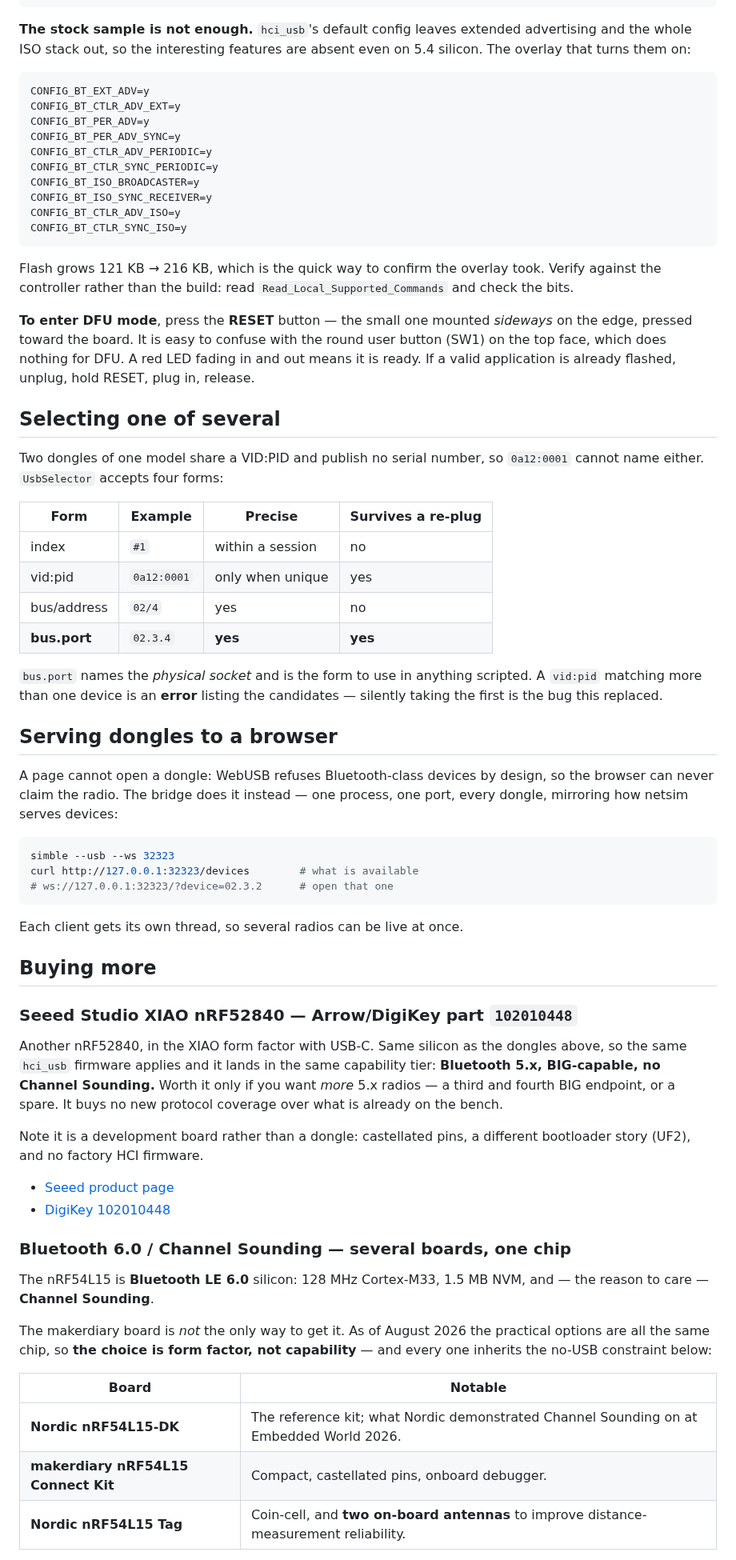
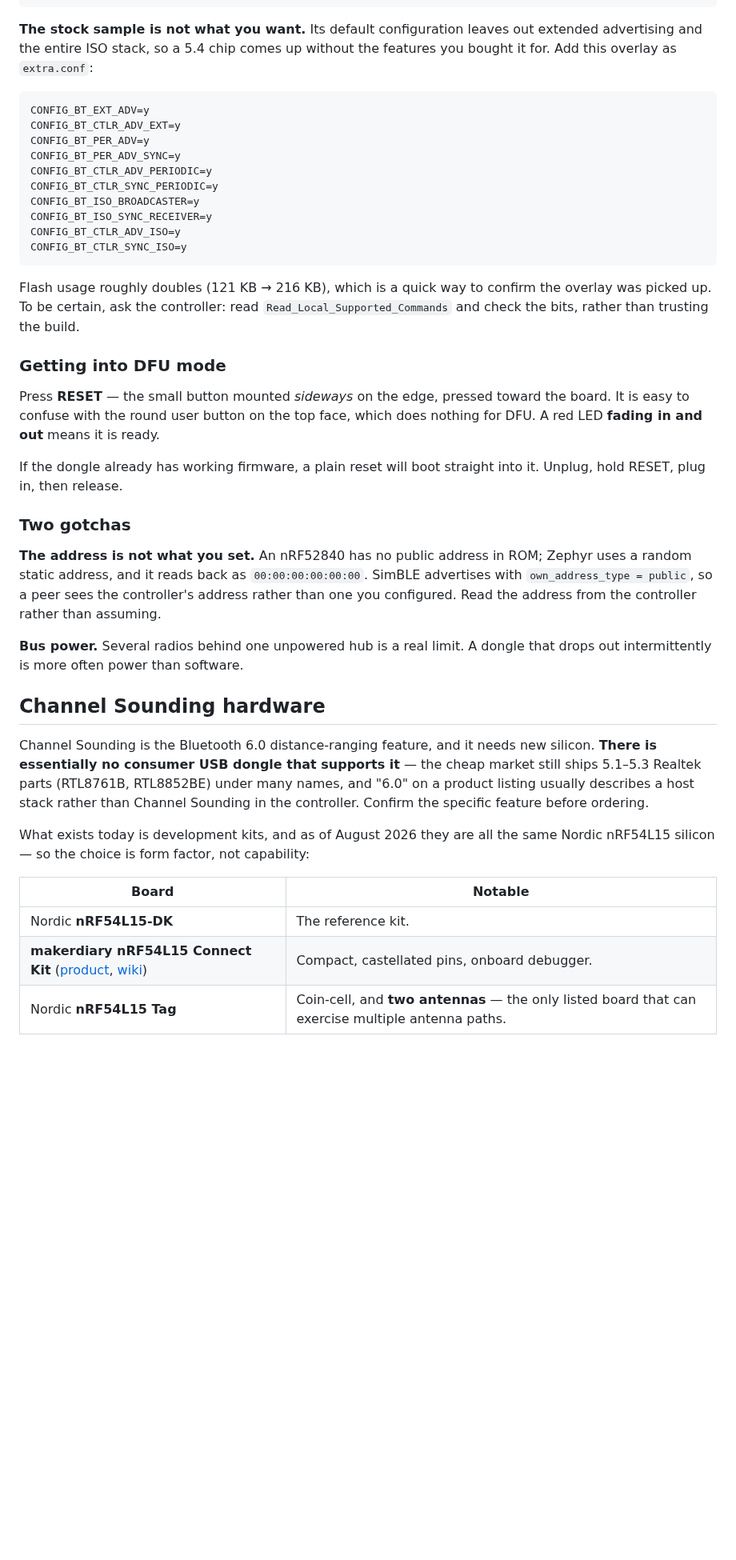
Before and after one commit to schilit/simble, a Markdown page: docs/usb-controllers.md, the part around one of its changes. Shown at 80% size. GitHub-like rendering; blank space fills up the shorter version.

````diff
--- a/docs/usb-controllers.md
+++ b/docs/usb-controllers.md
@@ -52,9 +81,9 @@ nrfutil nrf5sdk-tools pkg generate --hw-version 52 --sd-req 0x00 \
 nrfutil nrf5sdk-tools dfu usb-serial -pkg fw.zip -p /dev/cu.usbmodemXXXX
 ```
 
-**The stock sample is not enough.** `hci_usb`'s default config leaves
-extended advertising and the whole ISO stack out, so the interesting features
-are absent even on 5.4 silicon. The overlay that turns them on:
+**The stock sample is not what you want.** Its default configuration leaves
+out extended advertising and the entire ISO stack, so a 5.4 chip comes up
+without the features you bought it for. Add this overlay as `extra.conf`:
 
 ```
 CONFIG_BT_EXT_ADV=y
@@ -69,74 +98,47 @@ CONFIG_BT_CTLR_ADV_ISO=y
 CONFIG_BT_CTLR_SYNC_ISO=y
 ```
 
-Flash grows 121 KB → 216 KB, which is the quick way to confirm the overlay
-took. Verify against the controller rather than the build: read
-`Read_Local_Supported_Commands` and check the bits.
+Flash usage roughly doubles (121 KB → 216 KB), which is a quick way to confirm
+the overlay was picked up. To be certain, ask the controller: read
+`Read_Local_Supported_Commands` and check the bits, rather than trusting the
+build.
 
-**To enter DFU mode**, press the **RESET** button — the small one mounted
-*sideways* on the edge, pressed toward the board. It is easy to confuse with
-the round user button (SW1) on the top face, which does nothing for DFU. A red
-LED fading in and out means it is ready. If a valid application is already
-flashed, unplug, hold RESET, plug in, release.
+### Getting into DFU mode
 
-## Selecting one of several
+Press **RESET** — the small button mounted *sideways* on the edge, pressed
+toward the board. It is easy to confuse with the round user button on the top
+face, which does nothing for DFU. A red LED **fading in and out** means it is
+ready.
 
-Two dongles of one model share a VID:PID and publish no serial number, so
-`0a12:0001` cannot name either. `UsbSelector` accepts four forms:
+If the dongle already has working firmware, a plain reset will boot straight
+into it. Unplug, hold RESET, plug in, then release.
 
-| Form | Example | Precise | Survives a re-plug |
-|---|---|---|---|
-| index | `#1` | within a session | no |
-| vid:pid | `0a12:0001` | only when unique | yes |
-| bus/address | `02/4` | yes | no |
-| **bus.port** | `02.3.4` | **yes** | **yes** |
+### Two gotchas
 
-`bus.port` names the *physical socket* and is the form to use in anything
-scripted. A `vid:pid` matching more than one device is an **error** listing the
-candidates — silently taking the first is the bug this replaced.
+**The address is not what you set.** An nRF52840 has no public address in ROM;
+Zephyr uses a random static address, and it reads back as
+`00:00:00:00:00:00`. SimBLE advertises with `own_address_type = public`, so a
+peer sees the controller's address rather than one you configured. Read the
+address from the controller rather than assuming.
 
-## Serving dongles to a browser
+**Bus power.** Several radios behind one unpowered hub is a real limit. A
+dongle that drops out intermittently is more often power than software.
 
-A page cannot open a dongle: WebUSB refuses Bluetooth-class devices by design,
-so the browser can never claim the radio. The bridge does it instead — one
-process, one port, every dongle, mirroring how netsim serves devices:
+## Channel Sounding hardware
 
-```sh
-simble --usb --ws 32323
-curl http://127.0.0.1:32323/devices        # what is available
-# ws://127.0.0.1:32323/?device=02.3.2      # open that one
-```
+Channel Sounding is the Bluetooth 6.0 distance-ranging feature, and it needs
+new silicon. **There is essentially no consumer USB dongle that supports it**
+— the cheap market still ships 5.1–5.3 Realtek parts (RTL8761B, RTL8852BE)
+under many names, and "6.0" on a product listing usually describes a host
+stack rather than Channel Sounding in the controller. Confirm the specific
+feature before ordering.
 
-Each client gets its own thread, so several radios can be live at once.
-
-## Buying more
-
-### Seeed Studio XIAO nRF52840 — Arrow/DigiKey part `102010448`
-
-Another nRF52840, in the XIAO form factor with USB-C. Same silicon as the
-dongles above, so the same `hci_usb` firmware applies and it lands in the same
-capability tier: **Bluetooth 5.x, BIG-capable, no Channel Sounding.** Worth it
-only if you want *more* 5.x radios — a third and fourth BIG endpoint, or a
-spare. It buys no new protocol coverage over what is already on the bench.
-
-Note it is a development board rather than a dongle: castellated pins, a
-different bootloader story (UF2), and no factory HCI firmware.
-
-- [Seeed product page](https://www.seeedstudio.com/Seeed-XIAO-BLE-nRF52840-p-5201.html)
-- [DigiKey 102010448](https://www.digikey.com/en/products/detail/seeed-technology-co-ltd/102010448/16652893)
-
-### Bluetooth 6.0 / Channel Sounding — several boards, one chip
-
-The nRF54L15 is **Bluetooth LE 6.0** silicon: 128 MHz Cortex-M33, 1.5 MB NVM,
-and — the reason to care — **Channel Sounding**.
-
-The makerdiary board is *not* the only way to get it. As of August 2026 the
-practical options are all the same chip, so **the choice is form factor, not
-capability** — and every one inherits the no-USB constraint below:
+What exists today is development kits, and as of August 2026 they are all the
+same Nordic nRF54L15 silicon — so the choice is form factor, not capability:
 
 | Board | Notable |
 |---|---|
-| **Nordic nRF54L15-DK** | The reference kit; what Nordic demonstrated Channel Sounding on at Embedded World 2026. |
-| **makerdiary nRF54L15 Connect Kit** | Compact, castellated pins, onboard debugger. |
-| **Nordic nRF54L15 Tag** | Coin-cell, and **two on-board antennas** to improve distance-measurement reliability. |
+| Nordic **nRF54L15-DK** | The reference kit. |
+| **makerdiary nRF54L15 Connect Kit** ([product](https://makerdiary.com/products/nrf54l15-connectkit), [wiki](https://wiki.makerdiary.com/nrf54l15-connectkit/)) | Compact, castellated pins, onboard debugger. |
+| Nordic **nRF54L15 Tag** | Coin-cell, and **two antennas** — the only listed board that can exercise multiple antenna paths. |
 
````
Also changed, not shown: other parts of docs/usb-controllers.md (+80 -77 lines), docs/README.md (+1 -1 lines).
